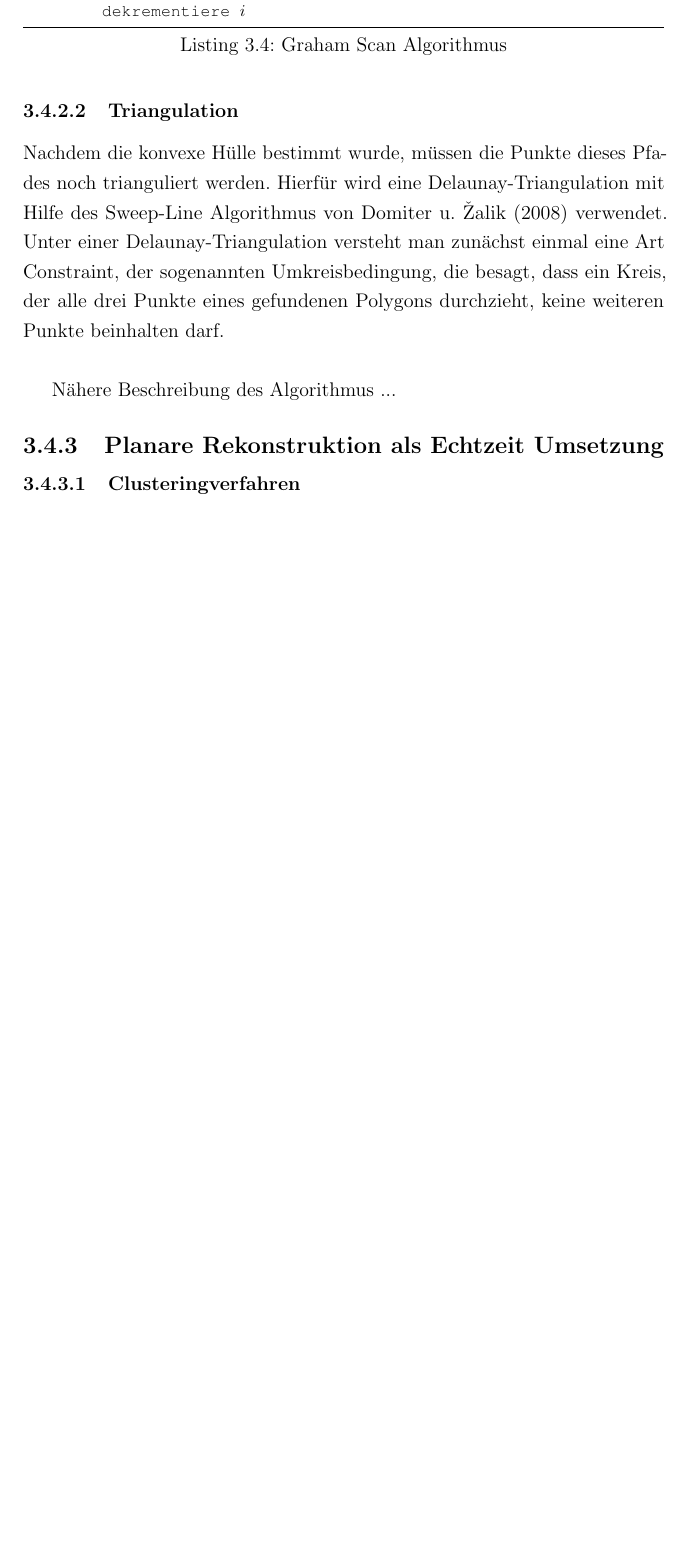
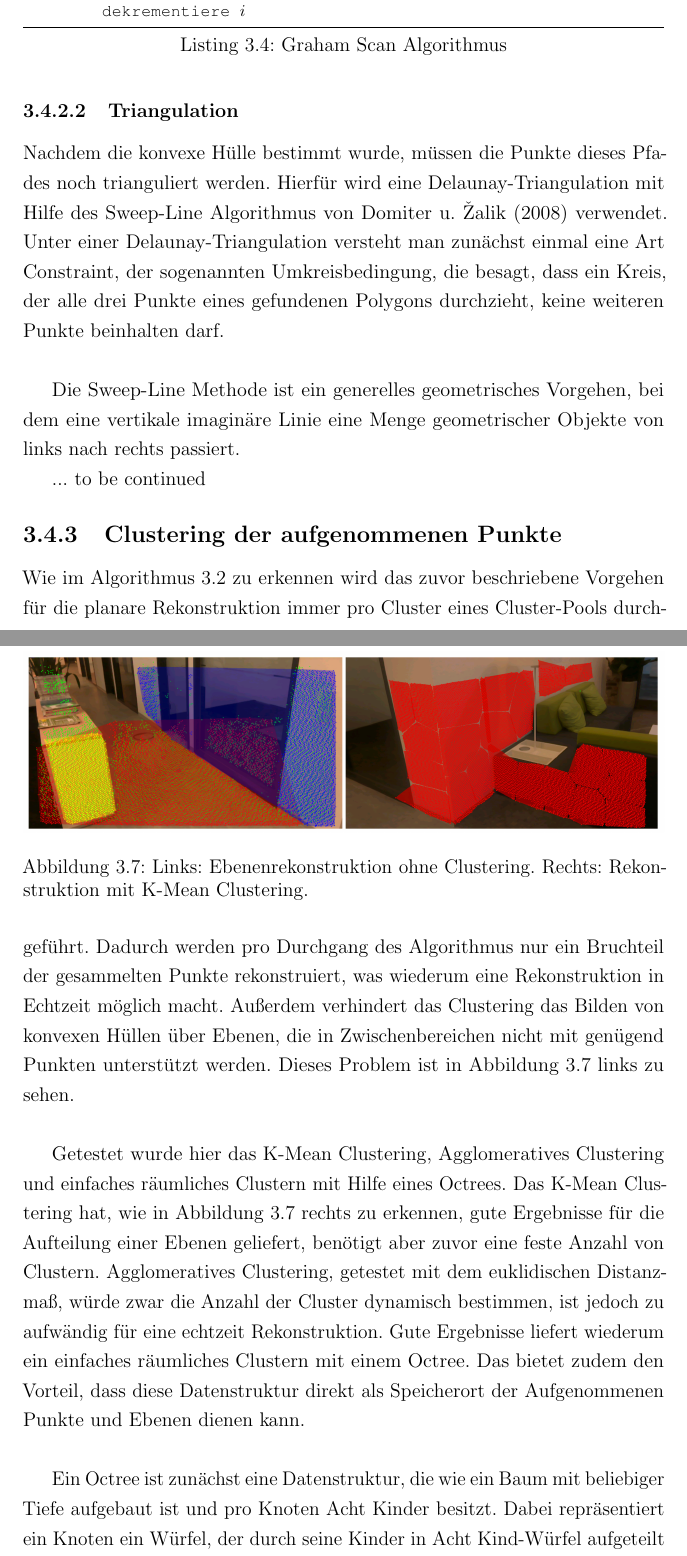
Before and after one commit to stetro/masterthesis, a LaTeX thesis (main.tex, which reads content/chapter_two/planar_reconstruction.tex): part of page 35 of 45 before the commit and two parts of pages 35 and 36 of 47 after it, the two joined at a grey line, cut so that both start at the same text, the shorter picture padded with empty space. Compiled offline with pdfLaTeX.

Commit message:
adding clustering and refactor depthmap_occlusion

```diff
--- a/content/chapter_two/planar_reconstruction.tex
+++ b/content/chapter_two/planar_reconstruction.tex
@@ -139,8 +139,21 @@ solange $i$ <= $|P|$
 
 Nachdem die konvexe Hülle bestimmt wurde, müssen die Punkte dieses Pfades noch trianguliert werden. Hierfür wird eine Delaunay-Triangulation mit Hilfe des Sweep-Line Algorithmus von \citet{domiter2008sweep} verwendet. Unter einer Delaunay-Triangulation versteht man zunächst einmal eine Art Constraint, der sogenannten Umkreisbedingung, die besagt, dass ein Kreis, der alle drei Punkte eines gefundenen Polygons durchzieht, keine weiteren Punkte beinhalten darf. \\
 
-Nähere Beschreibung des Algorithmus ...
+Die Sweep-Line Methode ist ein generelles geometrisches Vorgehen, bei dem eine vertikale imaginäre Linie eine Menge geometrischer Objekte von links nach rechts passiert.
 
-\subsection{Planare Rekonstruktion als Echtzeit Umsetzung}
+ ... to be continued
 
-\subsubsection{Clusteringverfahren}
+\subsection{Clustering der aufgenommenen Punkte}
+
+Wie im Algorithmus \ref{lst:planeReconstruction} zu erkennen wird das zuvor beschriebene Vorgehen für die planare Rekonstruktion immer pro Cluster eines Cluster-Pools durchgeführt. Dadurch werden pro Durchgang des Algorithmus nur ein Bruchteil der gesammelten Punkte rekonstruiert, was wiederum eine Rekonstruktion in Echtzeit möglich macht. Außerdem verhindert das Clustering das Bilden von konvexen Hüllen über Ebenen, die in Zwischenbereichen nicht mit genügend Punkten unterstützt werden. Dieses Problem ist in Abbildung \ref{fig:clustering} links zu sehen.\\
+
+\begin{figure}
+  \centering
+	\includegraphics[width=1.0\textwidth]{content/images/methods/clustering.png}
+  \caption{Links: Ebenenrekonstruktion ohne Clustering. Rechts: Rekonstruktion mit K-Mean Clustering.}
+  \label{fig:clustering}
+\end{figure}
+
+Getestet wurde hier das K-Mean Clustering, Agglomeratives Clustering und einfaches räumliches Clustern mit Hilfe eines Octrees. Das K-Mean Clustering hat, wie in Abbildung \ref{fig:clustering} rechts zu erkennen, gute Ergebnisse für die Aufteilung einer Ebenen geliefert, benötigt aber zuvor eine feste Anzahl von Clustern. Agglomeratives Clustering, getestet mit dem euklidischen Distanzmaß, würde zwar die Anzahl der Cluster dynamisch bestimmen, ist jedoch zu aufwändig für eine echtzeit Rekonstruktion. Gute Ergebnisse liefert wiederum ein einfaches räumliches Clustern mit einem Octree. Das bietet zudem den Vorteil, dass diese Datenstruktur direkt als Speicherort der Aufgenommenen Punkte und Ebenen dienen kann. \\
+
+Ein Octree ist zunächst eine Datenstruktur, die wie ein Baum mit beliebiger Tiefe aufgebaut ist und pro Knoten Acht Kinder besitzt. Dabei repräsentiert ein Knoten ein Würfel, der durch seine Kinder in Acht Kind-Würfel aufgeteilt wird. Durch diese räumliche Aufteilung ergeben sich verschiedene Vorteile gegenüber linearen Datenstrukturen. So müssen Bereiche zum festhalten räumlicher Informationen im Octree nur dann allokiert werden, wenn diese Bereiche auch verwendet werden. Speichert man Punkte in den untersten Knoten eines Octrees kann man durch eine Tiefenbegrenzung beim Zugriff auf den Baum ein sehr effektives Downsampling der Punkte vornehmen. Zuletzt entstehen durch die Knoten einer bestimmten Tiefe ein Cluster, zu denen in diesem Fall Punkte bei einer Aufnahme hinzugefügt werden und für eine weitere Verarbeitung extrahiert werden können.\\
```
Also changed, not shown: content/chapter_two/depthmap_occlusion.tex (+5 -2 lines), main.bib (+9 -0 lines), content/images/methods/clustering.png (added), content/chapter_two/planar_reconstruction.tex (2 more changed lines).
